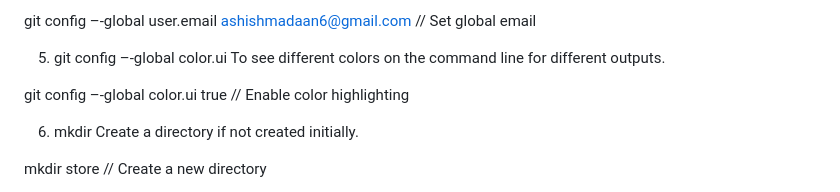
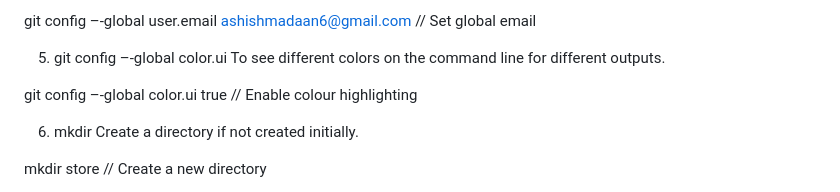
Before and after one commit to Kartik71845/git-practice, a Markdown page: git_commands.md, the part around the change. Rendered like a GitHub page.

```diff
--- a/git_commands.md
+++ b/git_commands.md
@@ -22,7 +22,7 @@ git config –-global user.email ashishmadaan6@gmail.com     // Set global email
 5. git config –-global color.ui
 To see different colors on the command line for different outputs.
 
-git config –-global color.ui true                           //  Enable color highlighting
+git config –-global color.ui true                           //  Enable colour highlighting
 
 
 6. mkdir
```
